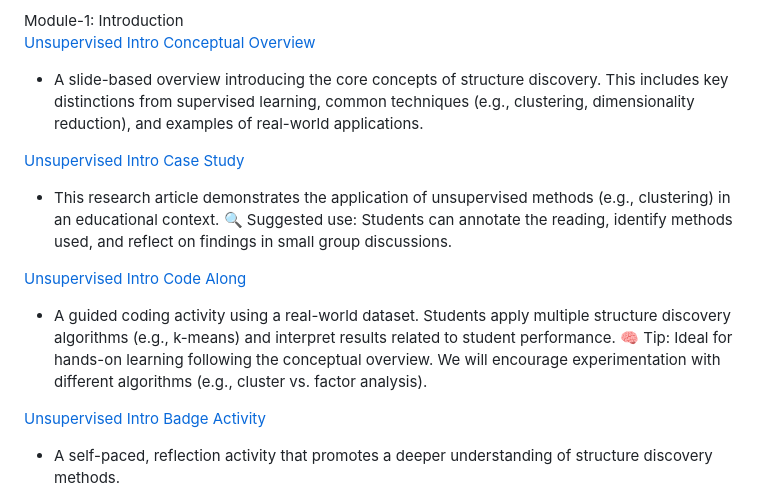
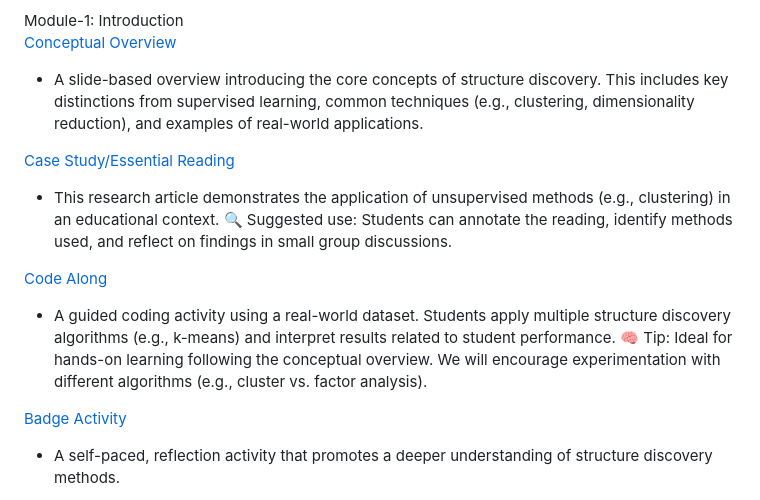
Before and after one commit to laser-institute/Structure_Discovery, a Markdown page: README.md, the part around the change. Drawn GitHub-style.

```diff
--- a/README.md
+++ b/README.md
@@ -12,18 +12,18 @@ By the end of this course, fellows will be able to:
 5. Connect unsupervised learning approaches to your teaching or research practice
 
 Module-1: Introduction
-[Unsupervised Intro Conceptual Overview](http://localhost:6695/#/title-slide)
+[Conceptual Overview](http://localhost:6695/#/title-slide)
 * A slide-based overview introducing the core concepts of structure discovery. This includes key distinctions from supervised learning, common techniques (e.g., clustering, dimensionality reduction), and examples of real-world applications.
 
-[Unsupervised Intro Case Study](https://github.com/laser-institute/UNsupervised-machine-learning/blob/master/Module-1-Intro/lit/Rahman%20et%20al.%20(2024)%20Case%20Review.pdf)
+[Case Study/Essential Reading](https://github.com/laser-institute/UNsupervised-machine-learning/blob/master/Module-1-Intro/lit/Rahman%20et%20al.%20(2024)%20Case%20Review.pdf)
 * This research article demonstrates the application of unsupervised methods (e.g., clustering) in an educational context.
     🔍 Suggested use: Students can annotate the reading, identify methods used, and reflect on findings in small group discussions.
 
-[Unsupervised Intro Code Along](https://laserkt.quarto.pub/unsupervised-learning-activity---student-performance-with-assistments-b0d3/)
+[Code Along](https://laserkt.quarto.pub/unsupervised-learning-activity---student-performance-with-assistments-b0d3/)
 * A guided coding activity using a real-world dataset. Students apply multiple structure discovery algorithms (e.g., k-means) and interpret results related to student performance.
   🧠 Tip: Ideal for hands-on learning following the conceptual overview. We will encourage experimentation with different algorithms (e.g., cluster vs. factor analysis).
 
-[Unsupervised Intro Badge Activity](https://laserkt.quarto.pub/module-1-badge-discovering-patterns-without-labels-03e7/)
+[Badge Activity](https://laserkt.quarto.pub/module-1-badge-discovering-patterns-without-labels-03e7/)
 * A self-paced, reflection activity that promotes a deeper understanding of structure discovery methods.
 
 Module 2: Clustering
```
